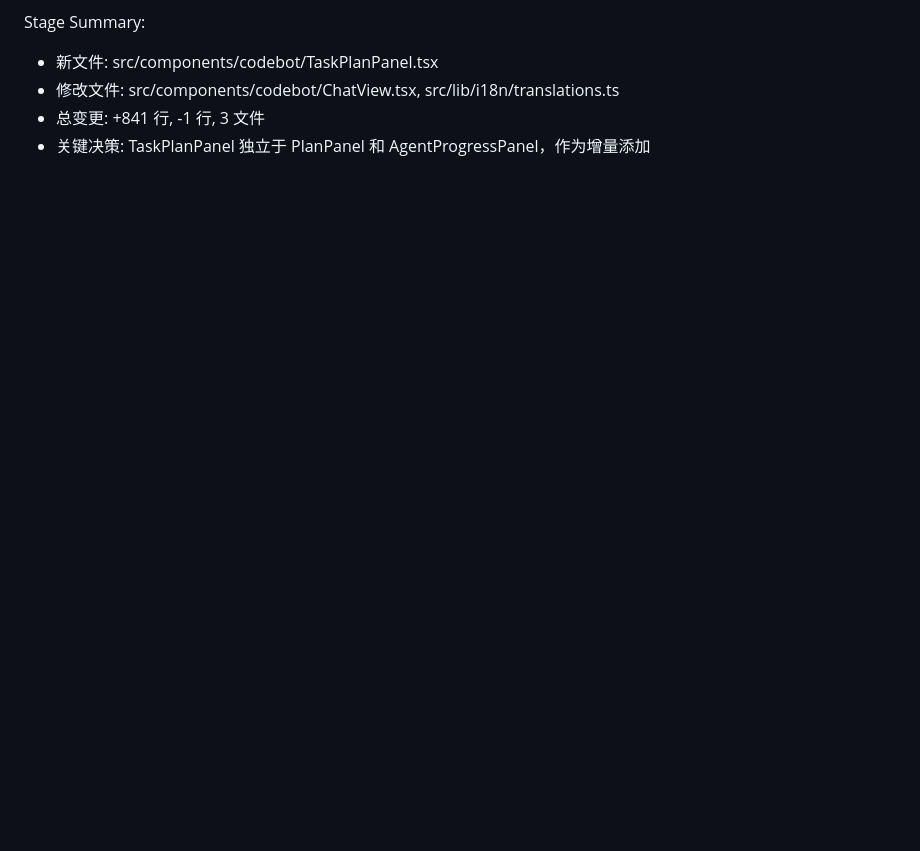
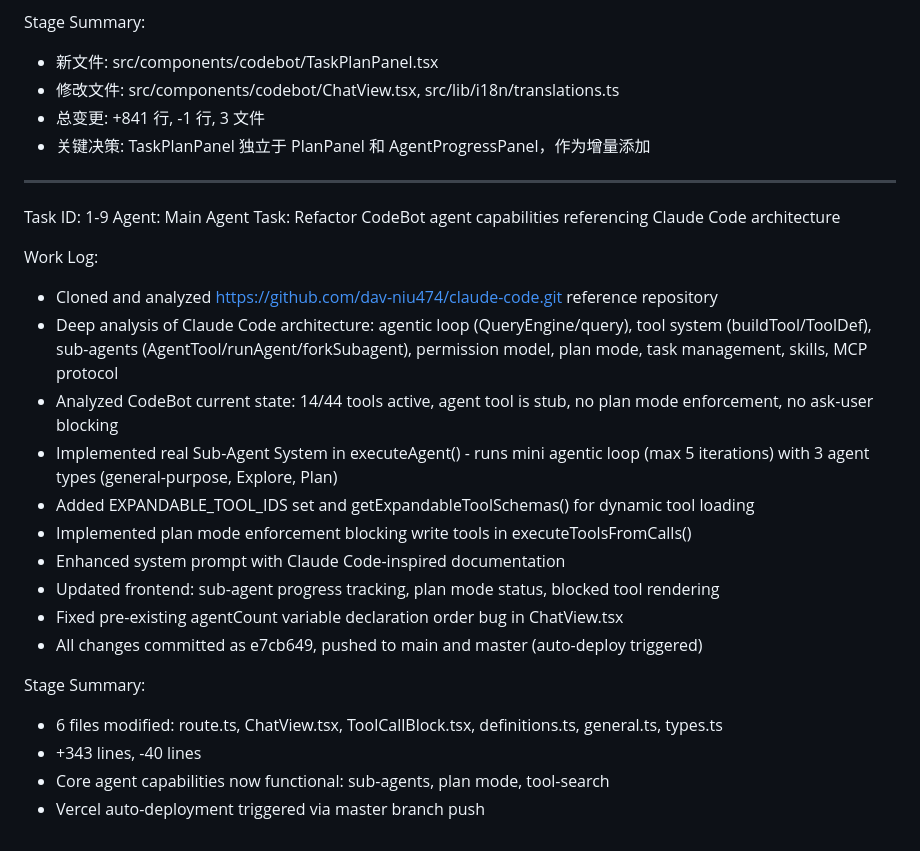
Before and after one commit to dav-niu474/CodeBot, a Markdown page: worklog.md, the part around the change. Drawn GitHub-style; blank space fills up the shorter version.

Commit message:
7f046c02-8d0f-4fbc-8d4c-4e437c54e323

```diff
--- a/worklog.md
+++ b/worklog.md
@@ -282,3 +282,25 @@ Stage Summary:
 - 修改文件: src/components/codebot/ChatView.tsx, src/lib/i18n/translations.ts
 - 总变更: +841 行, -1 行, 3 文件
 - 关键决策: TaskPlanPanel 独立于 PlanPanel 和 AgentProgressPanel，作为增量添加
+---
+Task ID: 1-9
+Agent: Main Agent
+Task: Refactor CodeBot agent capabilities referencing Claude Code architecture
+
+Work Log:
+- Cloned and analyzed https://github.com/dav-niu474/claude-code.git reference repository
+- Deep analysis of Claude Code architecture: agentic loop (QueryEngine/query), tool system (buildTool/ToolDef), sub-agents (AgentTool/runAgent/forkSubagent), permission model, plan mode, task management, skills, MCP protocol
+- Analyzed CodeBot current state: 14/44 tools active, agent tool is stub, no plan mode enforcement, no ask-user blocking
+- Implemented real Sub-Agent System in executeAgent() - runs mini agentic loop (max 5 iterations) with 3 agent types (general-purpose, Explore, Plan)
+- Added EXPANDABLE_TOOL_IDS set and getExpandableToolSchemas() for dynamic tool loading
+- Implemented plan mode enforcement blocking write tools in executeToolsFromCalls()
+- Enhanced system prompt with Claude Code-inspired documentation
+- Updated frontend: sub-agent progress tracking, plan mode status, blocked tool rendering
+- Fixed pre-existing agentCount variable declaration order bug in ChatView.tsx
+- All changes committed as e7cb649, pushed to main and master (auto-deploy triggered)
+
+Stage Summary:
+- 6 files modified: route.ts, ChatView.tsx, ToolCallBlock.tsx, definitions.ts, general.ts, types.ts
+- +343 lines, -40 lines
+- Core agent capabilities now functional: sub-agents, plan mode, tool-search
+- Vercel auto-deployment triggered via master branch push
```
